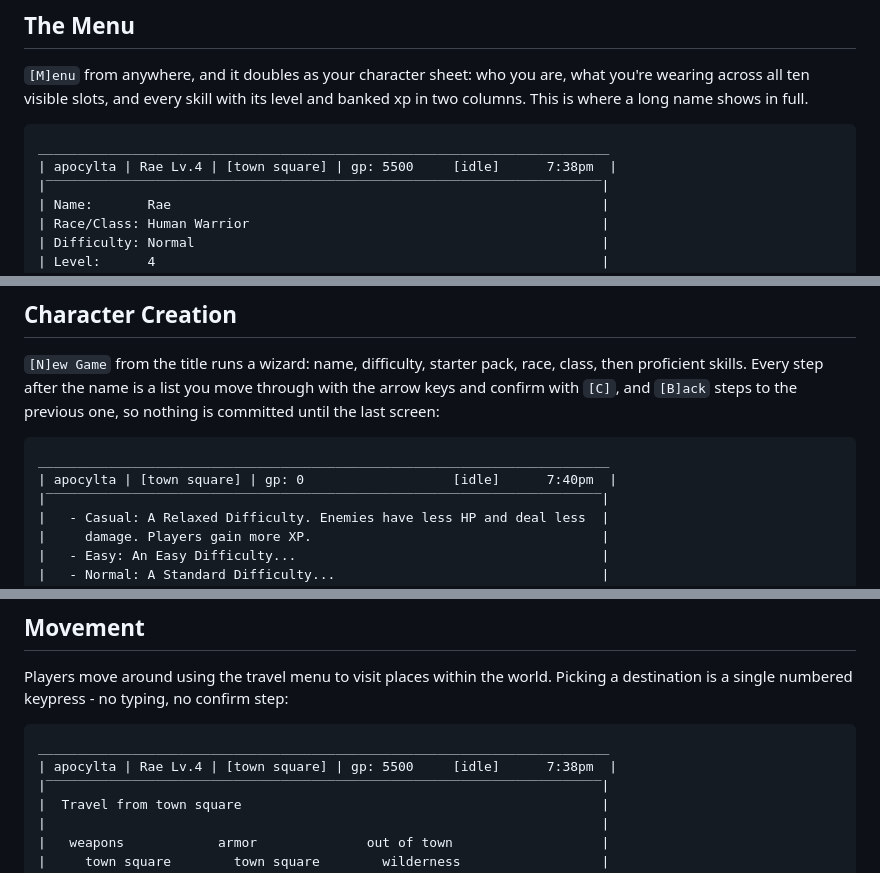
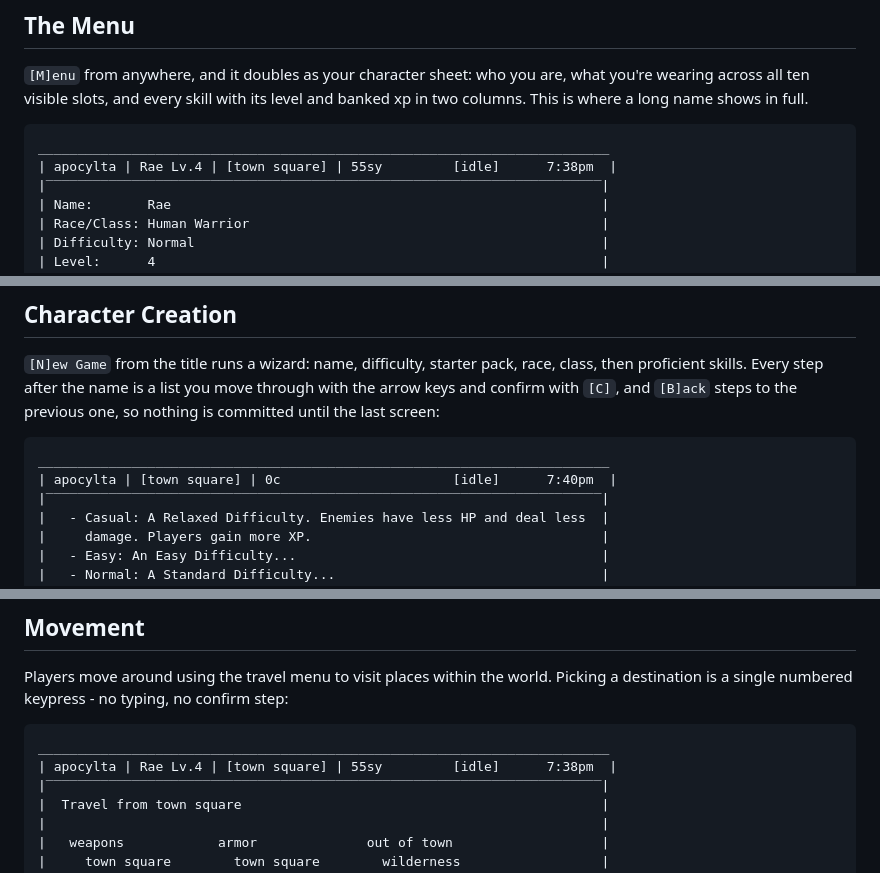
Before and after one commit to rvzm/apocylta, a Markdown page: apocylta-gui.md, 3 parts joined by grey strips. GitHub-like rendering.

````diff
--- a/apocylta-gui.md
+++ b/apocylta-gui.md
@@ -79,7 +79,7 @@ Note the header with no identity segment at all - there's no character yet. `[C]
 `[M]enu` from anywhere, and it doubles as your character sheet: who you are, what you're wearing across all ten visible slots, and every skill with its level and banked xp in two columns. This is where a long name shows in full.
 ```
 _________________________________________________________________________
-| apocylta | Rae Lv.4 | [town square] | gp: 5500     [idle]      7:38pm  |
+| apocylta | Rae Lv.4 | [town square] | 55sy         [idle]      7:38pm  |
 |‾‾‾‾‾‾‾‾‾‾‾‾‾‾‾‾‾‾‾‾‾‾‾‾‾‾‾‾‾‾‾‾‾‾‾‾‾‾‾‾‾‾‾‾‾‾‾‾‾‾‾‾‾‾‾‾‾‾‾‾‾‾‾‾‾‾‾‾‾‾‾|
 | Name:       Rae                                                       |
 | Race/Class: Human Warrior                                             |
@@ -114,7 +114,7 @@ skills. Every step after the name is a list you move through with the arrow keys
 and `[B]ack` steps to the previous one, so nothing is committed until the last screen:
 ```
 _________________________________________________________________________
-| apocylta | [town square] | gp: 0                   [idle]      7:40pm  |
+| apocylta | [town square] | 0c                      [idle]      7:40pm  |
 |‾‾‾‾‾‾‾‾‾‾‾‾‾‾‾‾‾‾‾‾‾‾‾‾‾‾‾‾‾‾‾‾‾‾‾‾‾‾‾‾‾‾‾‾‾‾‾‾‾‾‾‾‾‾‾‾‾‾‾‾‾‾‾‾‾‾‾‾‾‾‾|
 |   - Casual: A Relaxed Difficulty. Enemies have less HP and deal less  |
 |     damage. Players gain more XP.                                     |
@@ -145,7 +145,7 @@ actually creates the character and drops you into the world.
 Players move around using the travel menu to visit places within the world. Picking a destination is a single numbered keypress - no typing, no confirm step:
 ```
 _________________________________________________________________________
-| apocylta | Rae Lv.4 | [town square] | gp: 5500     [idle]      7:38pm  |
+| apocylta | Rae Lv.4 | [town square] | 55sy         [idle]      7:38pm  |
 |‾‾‾‾‾‾‾‾‾‾‾‾‾‾‾‾‾‾‾‾‾‾‾‾‾‾‾‾‾‾‾‾‾‾‾‾‾‾‾‾‾‾‾‾‾‾‾‾‾‾‾‾‾‾‾‾‾‾‾‾‾‾‾‾‾‾‾‾‾‾‾|
 |  Travel from town square                                              |
 |                                                                       |
````
Also changed, not shown: other parts of apocylta-gui.md (+24 -24 lines), CLAUDE.md (+10 -5 lines), apocylta-guide.md (+28 -8 lines).
